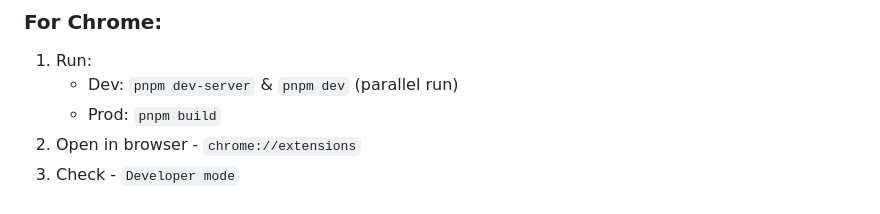
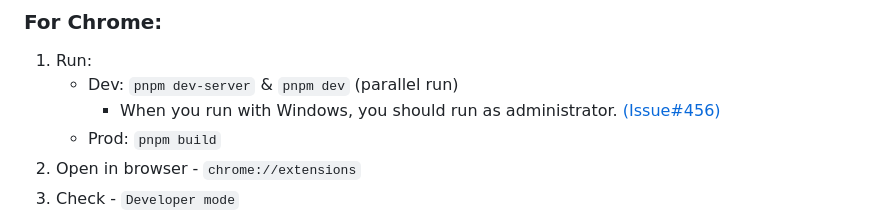
Before and after one commit to giant503/chrome-extension-boilerplate-react-vite, a Markdown page: README.md, the part around the change. Rendered like a GitHub page.

Commit message:
Fix: issue #456 (#457)
Co-authored-by: Jonghakseo <jonghak.seo@creatrip.com>

```diff
--- a/README.md
+++ b/README.md
@@ -69,6 +69,7 @@ This boilerplate is made for creating chrome extensions using React and Typescri
 
 1. Run:
     - Dev: `pnpm dev-server` & `pnpm dev` (parallel run)
+      - When you run with Windows, you should run as administrator. [(Issue#456)](https://github.com/Jonghakseo/chrome-extension-boilerplate-react-vite/issues/456)
     - Prod: `pnpm build`
 2. Open in browser - `chrome://extensions`
 3. Check - `Developer mode`
```
